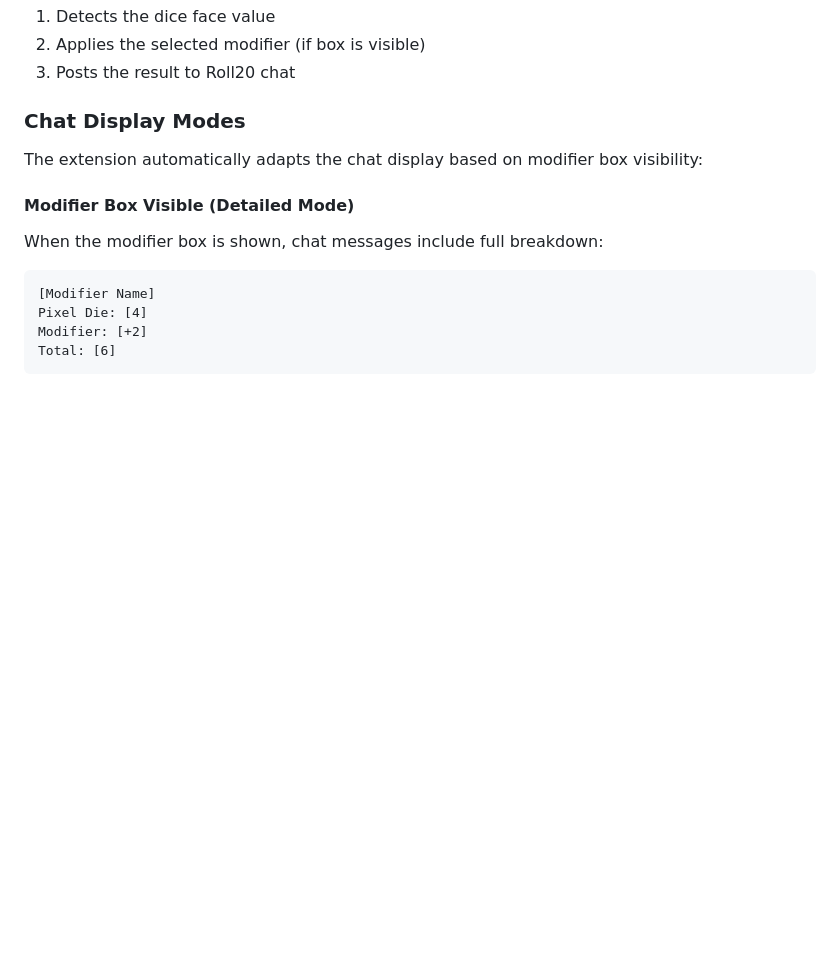
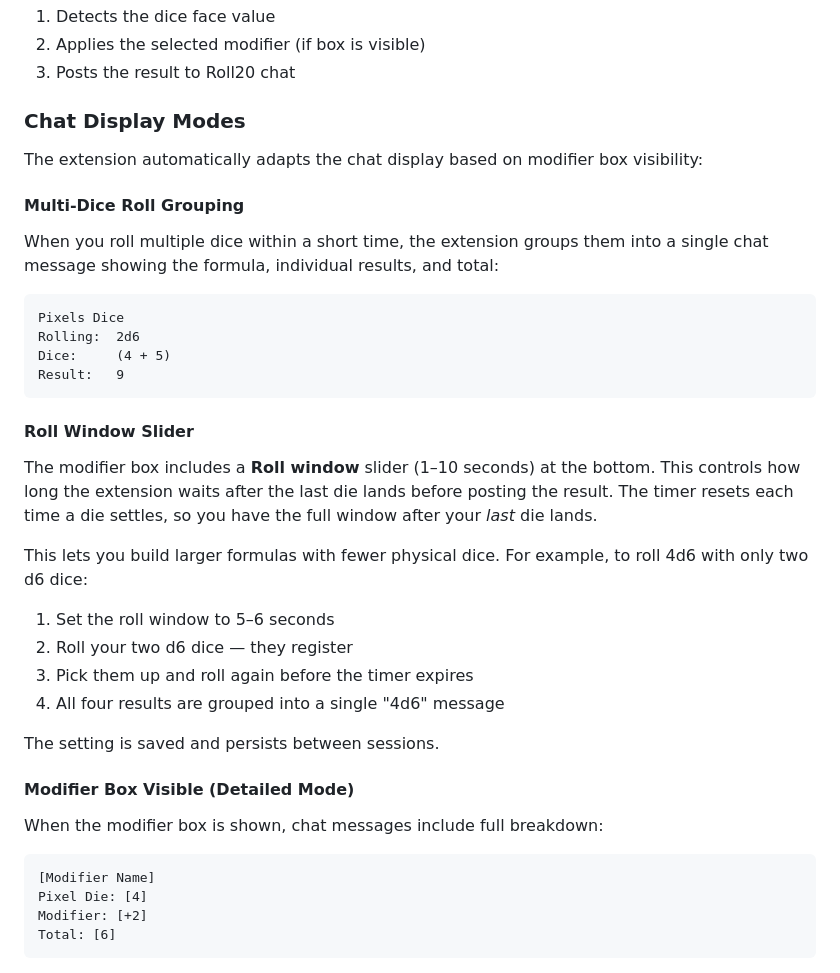
Before and after one commit to jbmowgli/pixels-roll20-extension, a Markdown page: docs/USER_GUIDE.md, the part around one of its changes. Drawn GitHub-style; blank space fills up the shorter version.

````diff
--- a/docs/USER_GUIDE.md
+++ b/docs/USER_GUIDE.md
@@ -136,6 +136,30 @@ Simply roll your connected Pixels dice normally. The extension automatically:
 
 The extension automatically adapts the chat display based on modifier box visibility:
 
+#### Multi-Dice Roll Grouping
+
+When you roll multiple dice within a short time, the extension groups them into a single chat message showing the formula, individual results, and total:
+
+```
+Pixels Dice
+Rolling:  2d6
+Dice:     (4 + 5)
+Result:   9
+```
+
+#### Roll Window Slider
+
+The modifier box includes a **Roll window** slider (1–10 seconds) at the bottom. This controls how long the extension waits after the last die lands before posting the result. The timer resets each time a die settles, so you have the full window after your _last_ die lands.
+
+This lets you build larger formulas with fewer physical dice. For example, to roll 4d6 with only two d6 dice:
+
+1. Set the roll window to 5–6 seconds
+2. Roll your two d6 dice — they register
+3. Pick them up and roll again before the timer expires
+4. All four results are grouped into a single "4d6" message
+
+The setting is saved and persists between sessions.
+
 #### Modifier Box Visible (Detailed Mode)
 
 When the modifier box is shown, chat messages include full breakdown:
````
Also changed, not shown: other parts of docs/USER_GUIDE.md (+21 -0 lines).
